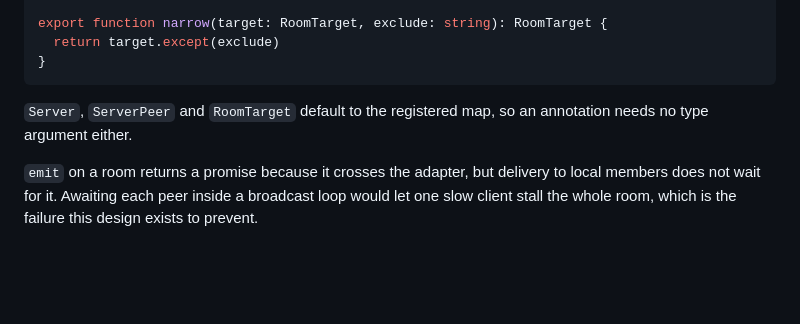
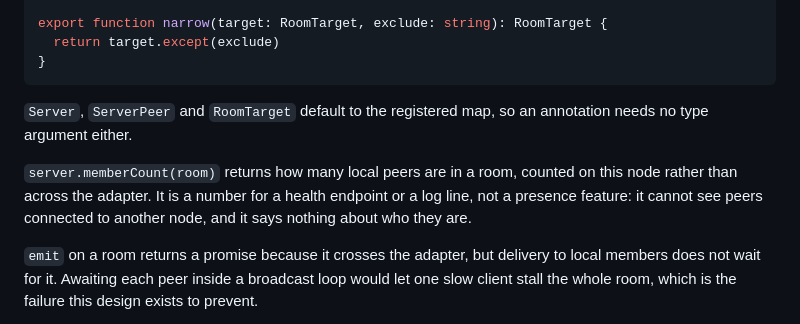
Before and after one commit to transport-io/transport-io, a Markdown page: API.md, the part around the change. GitHub-like rendering; blank space fills up the shorter version.

```diff
--- a/API.md
+++ b/API.md
@@ -399,6 +399,11 @@ export function narrow(target: RoomTarget, exclude: string): RoomTarget {
 `Server`, `ServerPeer` and `RoomTarget` default to the registered map, so an annotation
 needs no type argument either.
 
+`server.memberCount(room)` returns how many local peers are in a room, counted on this
+node rather than across the adapter. It is a number for a health endpoint or a log line, not
+a presence feature: it cannot see peers connected to another node, and it says nothing about
+who they are.
+
 `emit` on a room returns a promise because it crosses the adapter, but delivery to local
 members does not wait for it. Awaiting each peer inside a broadcast loop would let one slow
 client stall the whole room, which is the failure this design exists to prevent.
```
Also changed, not shown: README.md (+1 -1 lines).
